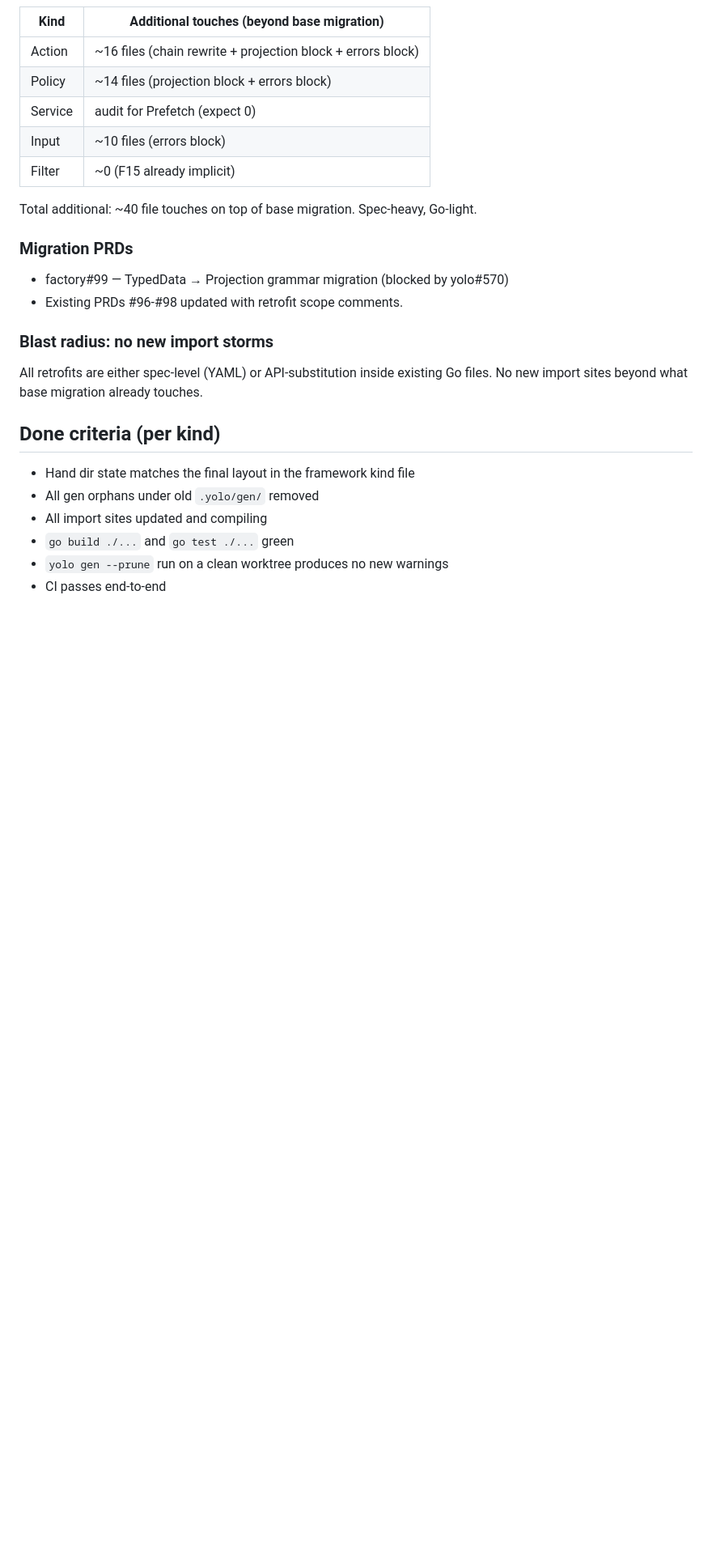
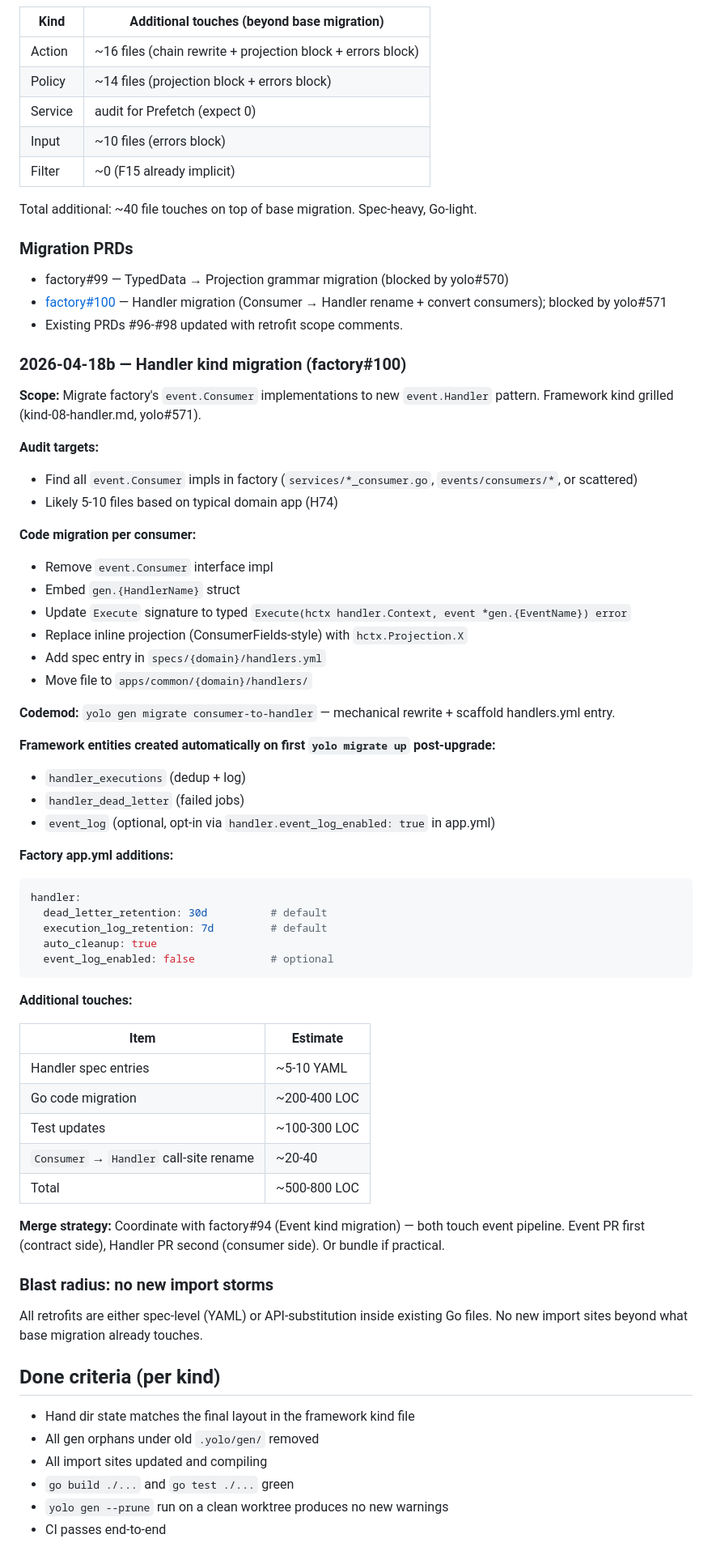
Before and after one commit to yolo-hq/app-yolo-factory, a Markdown page: docs/design/2026-04-15-codegen-migration.md, the part around the change. Shown at 81% size. Drawn GitHub-style; blank space fills up the shorter version.

Commit message:
docs(design): add Handler migration to codegen plan (factory#100 blocked by yolo#571)
Framework Handler kind grilled (kind-08-handler.md, H1-H78).

Migration scope:
- Audit factory Consumer impls (expect 5-10 files)
- Rewrite to new Handler pattern via yolo gen migrate consumer-to-handler codemod
- Author specs/{domain}/handlers.yml entries
- Relocate to apps/common/{domain}/handlers/
- Update app.yml handler retention config
- Coordinate with factory#94 (Event kind migration) — Event PR first, Handler PR second

Framework entities (handler_executions, handler_dead_letter,
event_log opt-in) auto-created on first migrate up post-upgrade.

Total LOC impact: ~500-800.

Co-Authored-By: Claude Opus 4.7 (1M context) <noreply@anthropic.com>

````diff
--- a/docs/design/2026-04-15-codegen-migration.md
+++ b/docs/design/2026-04-15-codegen-migration.md
@@ -133,7 +133,53 @@ Total additional: ~40 file touches on top of base migration. Spec-heavy, Go-ligh
 ### Migration PRDs
 
 - factory#99 — TypedData → Projection grammar migration (blocked by yolo#570)
+- [factory#100](https://github.com/yolo-hq/app-yolo-factory/issues/100) — Handler migration (Consumer → Handler rename + convert consumers); blocked by yolo#571
 - Existing PRDs #96-#98 updated with retrofit scope comments.
+
+### 2026-04-18b — Handler kind migration (factory#100)
+
+**Scope:** Migrate factory's `event.Consumer` implementations to new `event.Handler` pattern. Framework kind grilled (kind-08-handler.md, yolo#571).
+
+**Audit targets:**
+- Find all `event.Consumer` impls in factory (`services/*_consumer.go`, `events/consumers/*`, or scattered)
+- Likely 5-10 files based on typical domain app (H74)
+
+**Code migration per consumer:**
+- Remove `event.Consumer` interface impl
+- Embed `gen.{HandlerName}` struct
+- Update `Execute` signature to typed `Execute(hctx handler.Context, event *gen.{EventName}) error`
+- Replace inline projection (ConsumerFields-style) with `hctx.Projection.X`
+- Add spec entry in `specs/{domain}/handlers.yml`
+- Move file to `apps/common/{domain}/handlers/`
+
+**Codemod:** `yolo gen migrate consumer-to-handler` — mechanical rewrite + scaffold handlers.yml entry.
+
+**Framework entities created automatically on first `yolo migrate up` post-upgrade:**
+- `handler_executions` (dedup + log)
+- `handler_dead_letter` (failed jobs)
+- `event_log` (optional, opt-in via `handler.event_log_enabled: true` in app.yml)
+
+**Factory app.yml additions:**
+
+```yaml
+handler:
+  dead_letter_retention: 30d          # default
+  execution_log_retention: 7d         # default
+  auto_cleanup: true
+  event_log_enabled: false            # optional
+```
+
+**Additional touches:**
+
+| Item | Estimate |
+|---|---|
+| Handler spec entries | ~5-10 YAML |
+| Go code migration | ~200-400 LOC |
+| Test updates | ~100-300 LOC |
+| `Consumer` → `Handler` call-site rename | ~20-40 |
+| Total | ~500-800 LOC |
+
+**Merge strategy:** Coordinate with factory#94 (Event kind migration) — both touch event pipeline. Event PR first (contract side), Handler PR second (consumer side). Or bundle if practical.
 
 ### Blast radius: no new import storms
 
````
